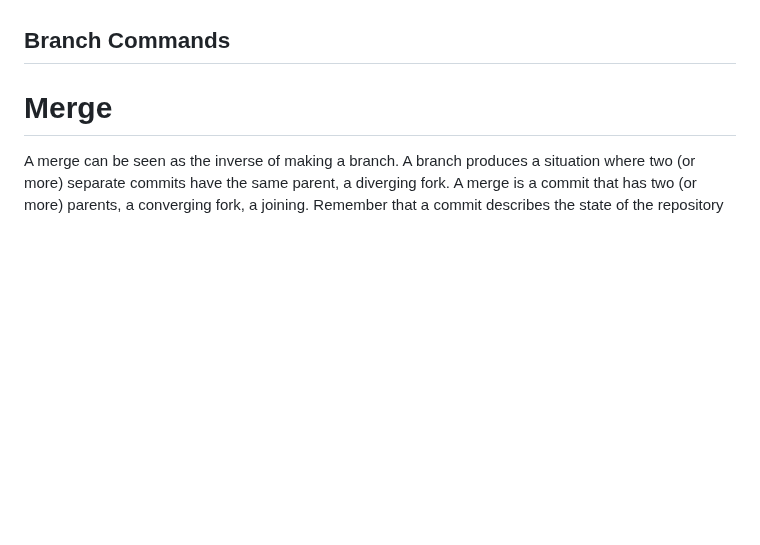
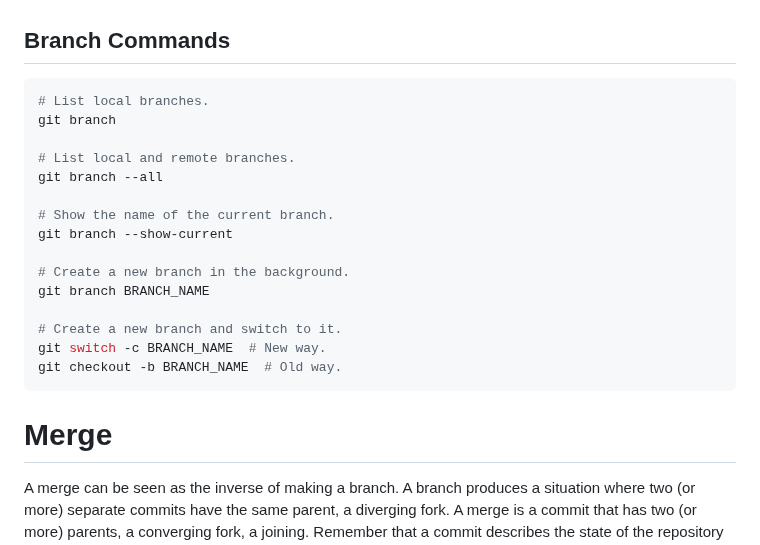
Before and after one commit to ibbles/LearningProgramming, a Markdown page: Git.md, the part around the change. GitHub-like rendering; blank space fills up the shorter version.

Commit message:
In Git.md, list some branching commands

````diff
--- a/Git.md
+++ b/Git.md
@@ -112,6 +112,23 @@ The third form, `git checkout -b`, both creates the new branch and checks it out
 
 ## Branch Commands
 
+```shell
+# List local branches.
+git branch
+
+# List local and remote branches.
+git branch --all
+
+# Show the name of the current branch.
+git branch --show-current
+
+# Create a new branch in the background.
+git branch BRANCH_NAME
+
+# Create a new branch and switch to it.
+git switch -c BRANCH_NAME  # New way.
+git checkout -b BRANCH_NAME  # Old way.
+```
 # Merge
 
 A merge can be seen as the inverse of making a branch.
````
